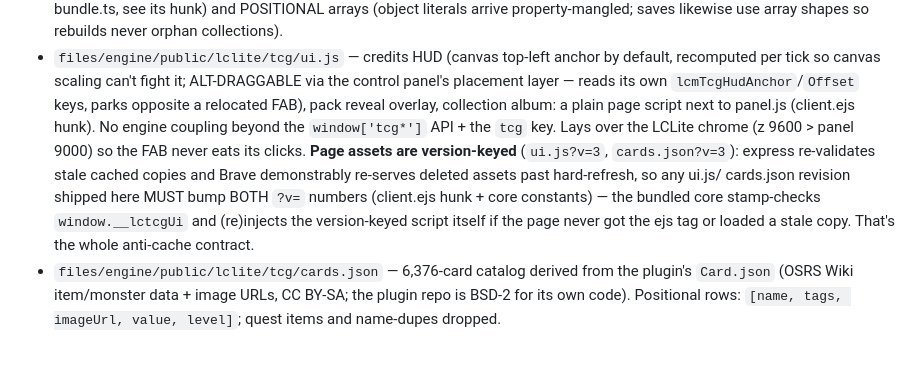
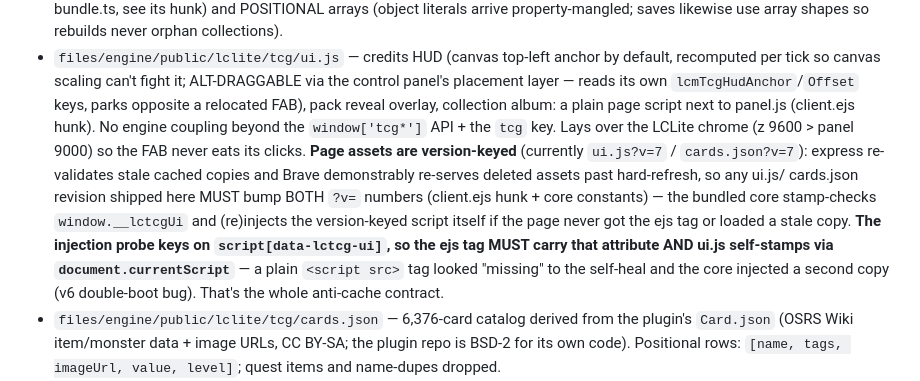
Before and after one commit to skulltrick/lclite, a Markdown page: mods/tcg/README.md, the part around the change. Rendered like a GitHub page; blank space fills up the shorter version.

Commit message:
docs: the MODS.md/tcg README updates dd242e3's message promised (script-tag stamp rule, installed.json regen-before-apply)

```diff
--- a/mods/tcg/README.md
+++ b/mods/tcg/README.md
@@ -32,16 +32,19 @@ counts, discovery silhouettes, rarity colors and per-tier collection progress.
   ALT-DRAGGABLE via the control panel's placement layer — reads its own
   `lcmTcgHudAnchor`/`Offset` keys, parks opposite a relocated FAB), pack
   reveal overlay, collection album: a plain page script next to panel.js
-  (client.ejs
-  hunk). No engine coupling beyond the `window['tcg*']` API + the `tcg` key.
-  Lays over the LCLite chrome (z 9600 > panel 9000) so the FAB never eats
-  its clicks. **Page assets are version-keyed** (`ui.js?v=3`,
-  `cards.json?v=3`): express re-validates stale cached copies and Brave
+  (client.ejs hunk). No engine coupling beyond the `window['tcg*']` API + the
+  `tcg` key. Lays over the LCLite chrome (z 9600 > panel 9000) so the FAB never
+  eats its clicks. **Page assets are version-keyed** (currently `ui.js?v=7` /
+  `cards.json?v=7`): express re-validates stale cached copies and Brave
   demonstrably re-serves deleted assets past hard-refresh, so any ui.js/
   cards.json revision shipped here MUST bump BOTH `?v=` numbers (client.ejs
   hunk + core constants) — the bundled core stamp-checks `window.__lctcgUi`
   and (re)injects the version-keyed script itself if the page never got the
-  ejs tag or loaded a stale copy. That's the whole anti-cache contract.
+  ejs tag or loaded a stale copy. **The injection probe keys on
+  `script[data-lctcg-ui]`, so the ejs tag MUST carry that attribute AND ui.js
+  self-stamps via `document.currentScript`** — a plain `<script src>` tag
+  looked "missing" to the self-heal and the core injected a second copy (v6
+  double-boot bug). That's the whole anti-cache contract.
 - `files/engine/public/lclite/tcg/cards.json` — 6,376-card catalog derived
   from the plugin's `Card.json` (OSRS Wiki item/monster data + image URLs,
   CC BY-SA; the plugin repo is BSD-2 for its own code). Positional rows:
```
Also changed, not shown: docs/MODS.md (+18 -2 lines).
